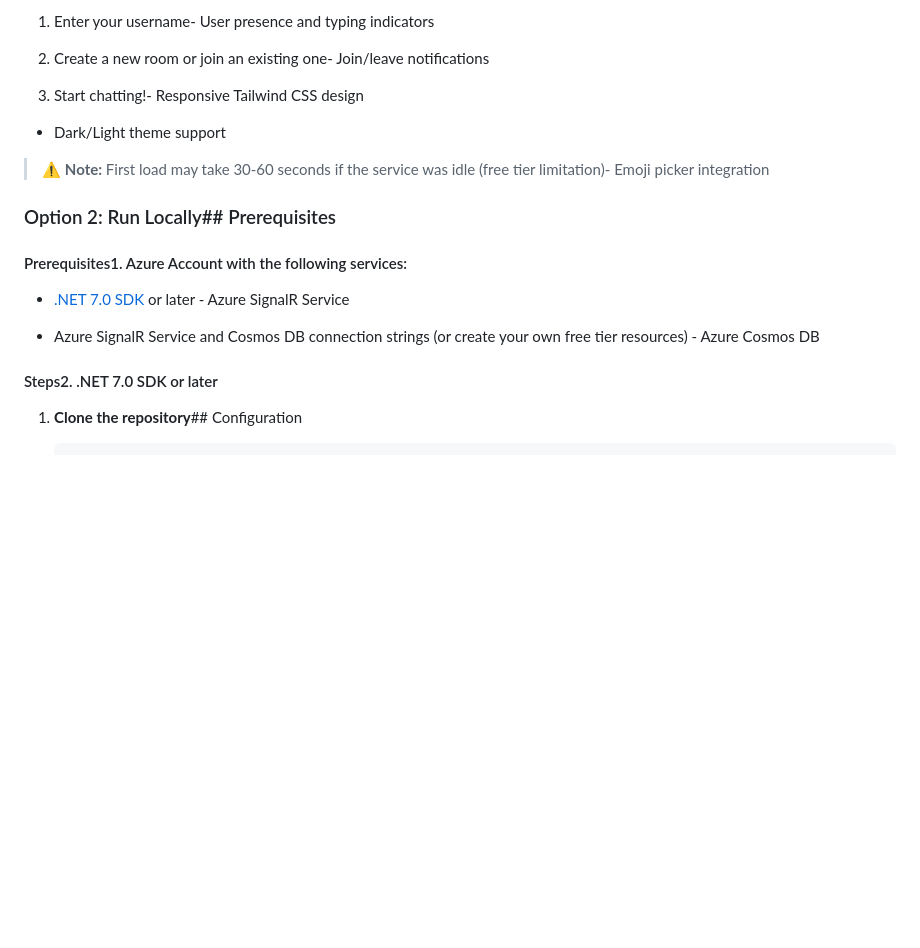
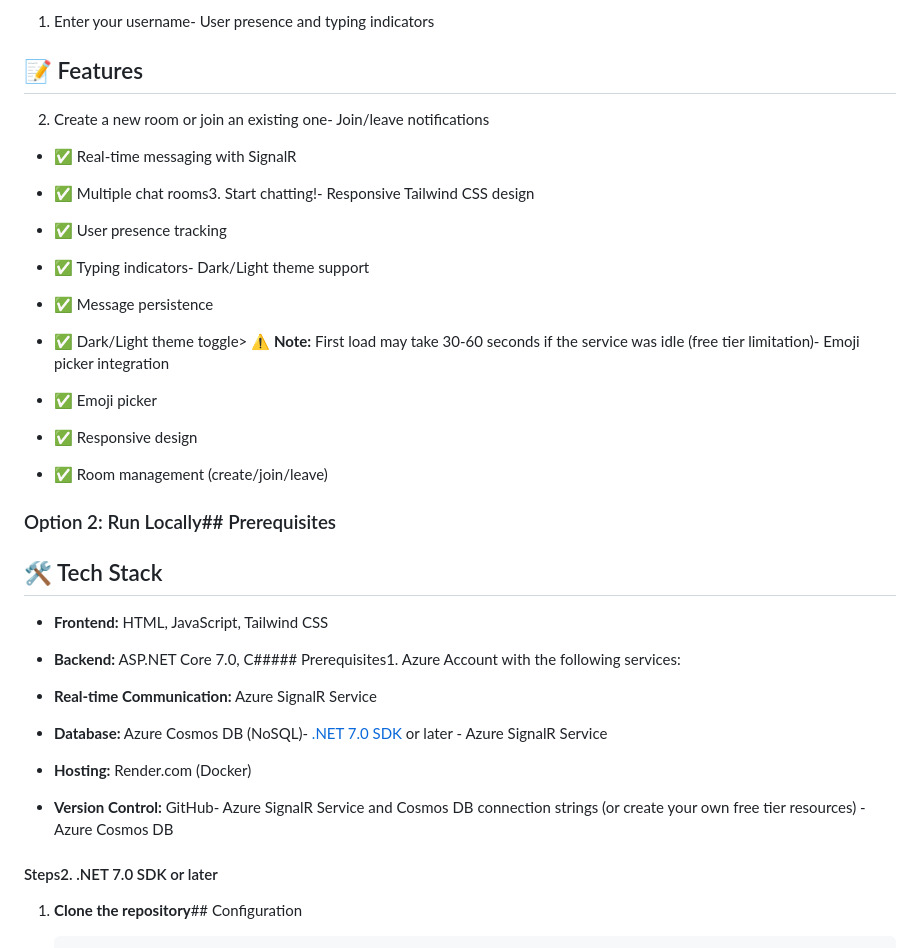
Before and after one commit to Sunil-Saini123/CCL_Chatapp, a Markdown page: README.md, the part around one of its changes. Rendered like a GitHub page; blank space fills up the shorter version.

```diff
--- a/README.md
+++ b/README.md
@@ -100,25 +196,46 @@ Simply visit the live application:
 
 1. Enter your username- User presence and typing indicators
 
+## 📝 Features
+
 2. Create a new room or join an existing one- Join/leave notifications
 
-3. Start chatting!- Responsive Tailwind CSS design
+- ✅ Real-time messaging with SignalR
 
-- Dark/Light theme support
+- ✅ Multiple chat rooms3. Start chatting!- Responsive Tailwind CSS design
 
-> ⚠️ **Note:** First load may take 30-60 seconds if the service was idle (free tier limitation)- Emoji picker integration
+- ✅ User presence tracking
+
+- ✅ Typing indicators- Dark/Light theme support
+
+- ✅ Message persistence
+
+- ✅ Dark/Light theme toggle> ⚠️ **Note:** First load may take 30-60 seconds if the service was idle (free tier limitation)- Emoji picker integration
+
+- ✅ Emoji picker
+
+- ✅ Responsive design
+
+- ✅ Room management (create/join/leave)
+
+### Option 2: Run Locally## Prerequisites
+
+## 🛠️ Tech Stack
 
 
 
-### Option 2: Run Locally## Prerequisites
+- **Frontend:** HTML, JavaScript, Tailwind CSS
 
+- **Backend:** ASP.NET Core 7.0, C##### Prerequisites1. Azure Account with the following services:
 
+- **Real-time Communication:** Azure SignalR Service
 
-#### Prerequisites1. Azure Account with the following services:
+- **Database:** Azure Cosmos DB (NoSQL)- [.NET 7.0 SDK](https://dotnet.microsoft.com/download/dotnet/7.0) or later   - Azure SignalR Service
 
-- [.NET 7.0 SDK](https://dotnet.microsoft.com/download/dotnet/7.0) or later   - Azure SignalR Service
+- **Hosting:** Render.com (Docker)
 
-- Azure SignalR Service and Cosmos DB connection strings (or create your own free tier resources)   - Azure Cosmos DB
+- **Version Control:** GitHub- Azure SignalR Service and Cosmos DB connection strings (or create your own free tier resources)   - Azure Cosmos DB
+
 
 
 
```
Also changed, not shown: other parts of README.md (+140 -44 lines).
